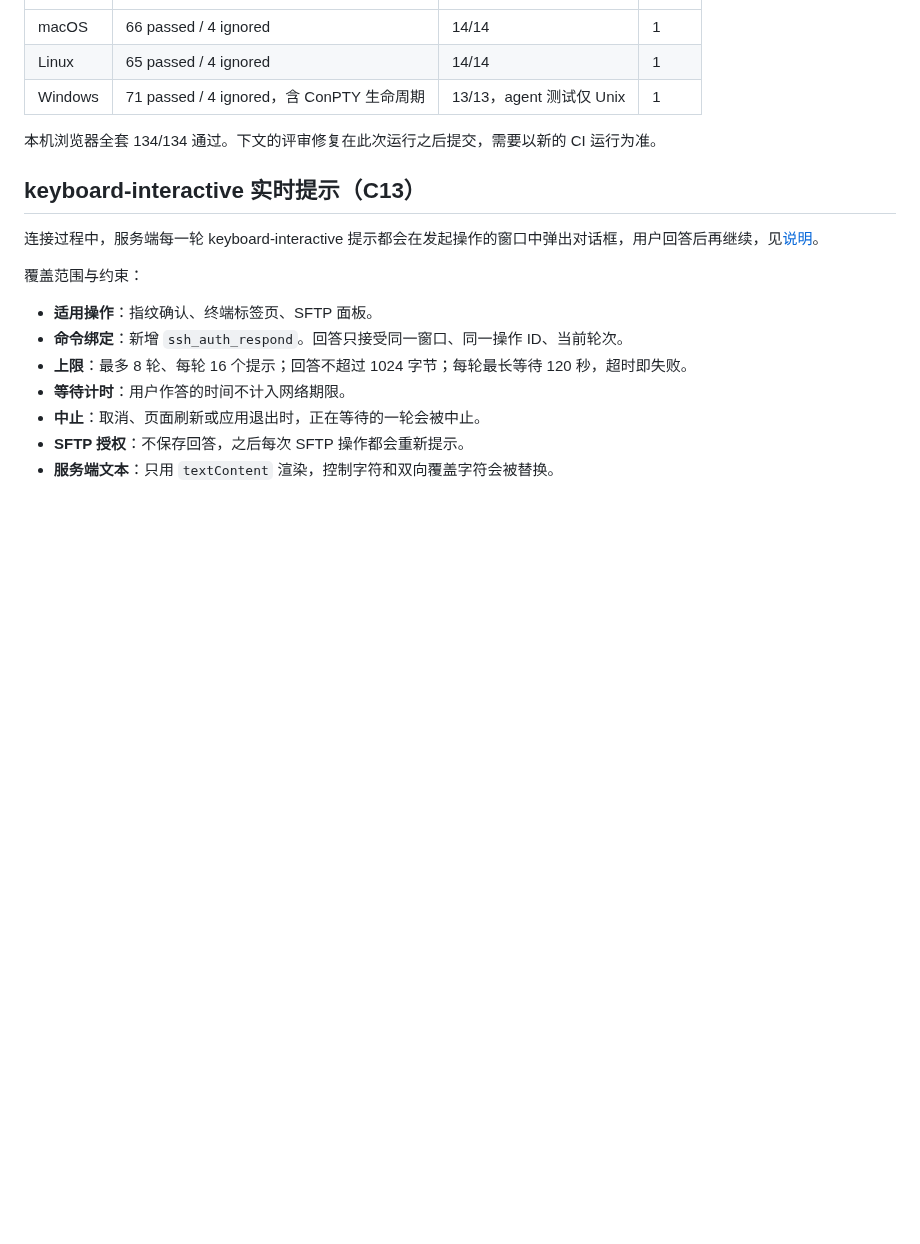
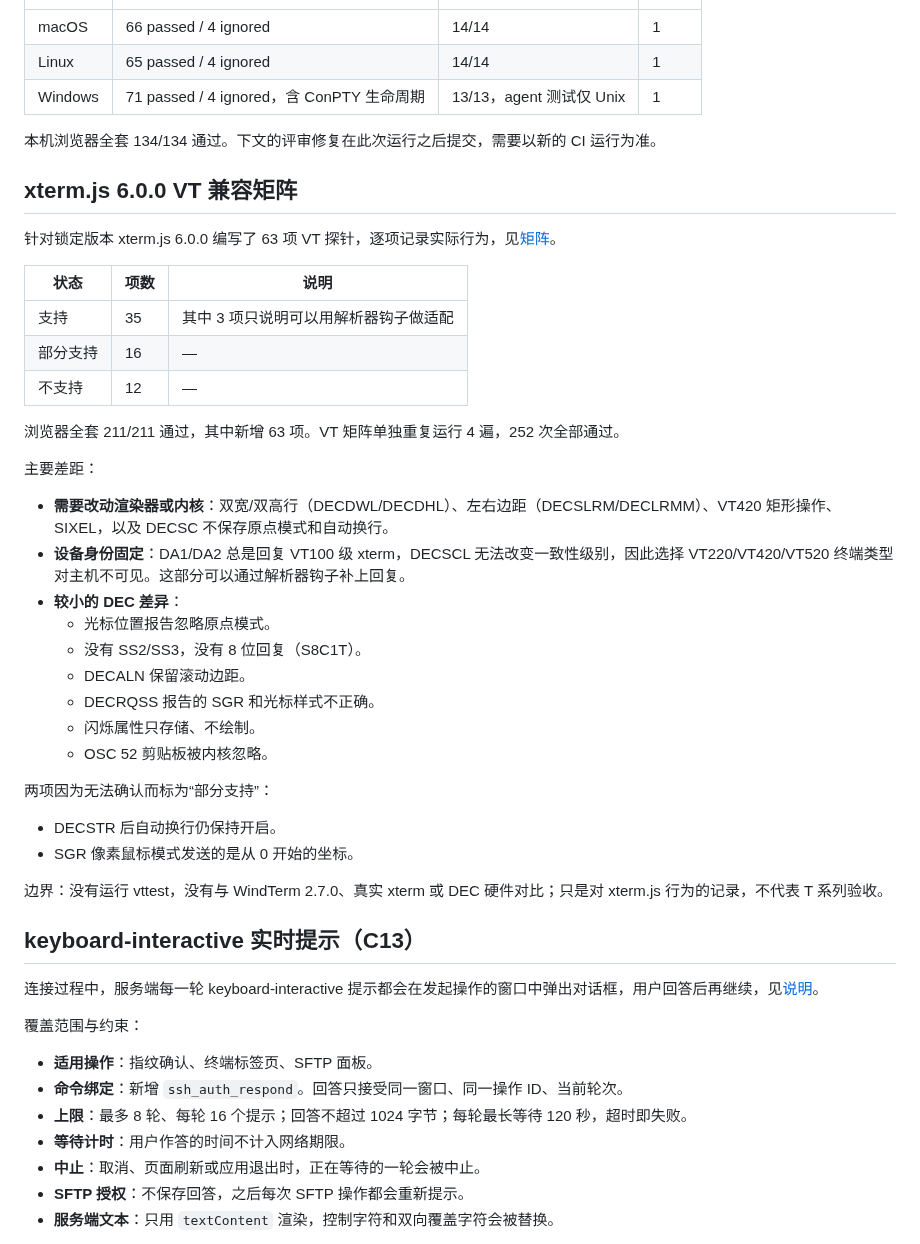
Before and after one commit to mofyer/new-windterm, a Markdown page: docs/p0/RESULTS.zh-CN.md, the part around the change. GitHub-like rendering; blank space fills up the shorter version.

Commit message:
docs: record vt compatibility matrix in results and handoff [skip ci]
Co-Authored-By: Claude Opus 5.5 <noreply@anthropic.com>

```diff
--- a/docs/p0/RESULTS.zh-CN.md
+++ b/docs/p0/RESULTS.zh-CN.md
@@ -13,6 +13,35 @@
 | Windows | 71 passed / 4 ignored，含 ConPTY 生命周期 | 13/13，agent 测试仅 Unix | 1 |
 
 本机浏览器全套 134/134 通过。下文的评审修复在此次运行之后提交，需要以新的 CI 运行为准。
+
+## xterm.js 6.0.0 VT 兼容矩阵
+
+针对锁定版本 xterm.js 6.0.0 编写了 63 项 VT 探针，逐项记录实际行为，见[矩阵](VT_MATRIX.zh-CN.md)。
+
+| 状态 | 项数 | 说明 |
+| --- | --- | --- |
+| 支持 | 35 | 其中 3 项只说明可以用解析器钩子做适配 |
+| 部分支持 | 16 | — |
+| 不支持 | 12 | — |
+
+浏览器全套 211/211 通过，其中新增 63 项。VT 矩阵单独重复运行 4 遍，252 次全部通过。
+
+主要差距：
+- **需要改动渲染器或内核**：双宽/双高行（DECDWL/DECDHL）、左右边距（DECSLRM/DECLRMM）、VT420 矩形操作、SIXEL，以及 DECSC 不保存原点模式和自动换行。
+- **设备身份固定**：DA1/DA2 总是回复 VT100 级 xterm，DECSCL 无法改变一致性级别，因此选择 VT220/VT420/VT520 终端类型对主机不可见。这部分可以通过解析器钩子补上回复。
+- **较小的 DEC 差异**：
+  - 光标位置报告忽略原点模式。
+  - 没有 SS2/SS3，没有 8 位回复（S8C1T）。
+  - DECALN 保留滚动边距。
+  - DECRQSS 报告的 SGR 和光标样式不正确。
+  - 闪烁属性只存储、不绘制。
+  - OSC 52 剪贴板被内核忽略。
+
+两项因为无法确认而标为“部分支持”：
+- DECSTR 后自动换行仍保持开启。
+- SGR 像素鼠标模式发送的是从 0 开始的坐标。
+
+边界：没有运行 vttest，没有与 WindTerm 2.7.0、真实 xterm 或 DEC 硬件对比；只是对 xterm.js 行为的记录，不代表 T 系列验收。
 
 ## keyboard-interactive 实时提示（C13）
 
```
Also changed, not shown: docs/HANDOFF.zh-CN.md (+4 -2 lines).
